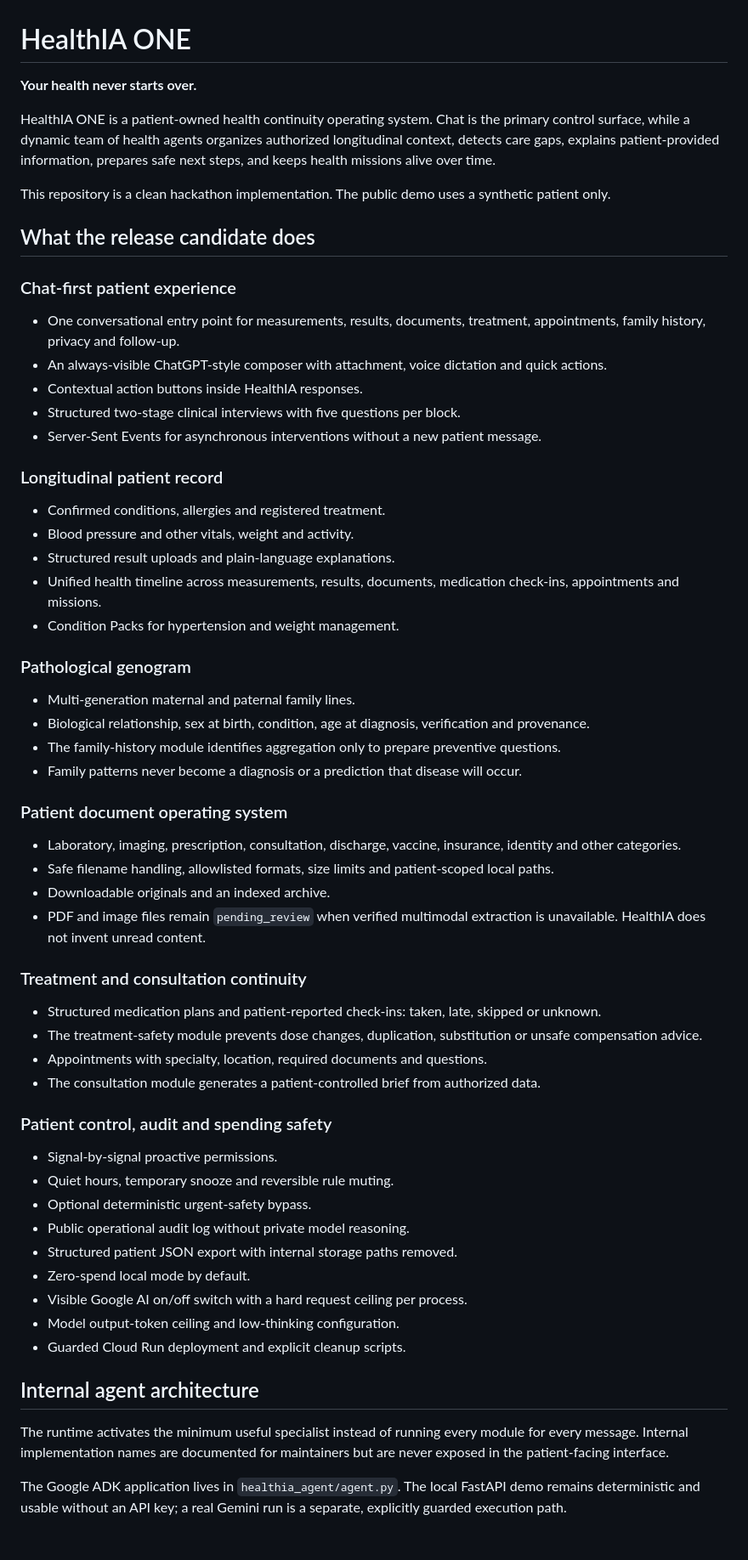
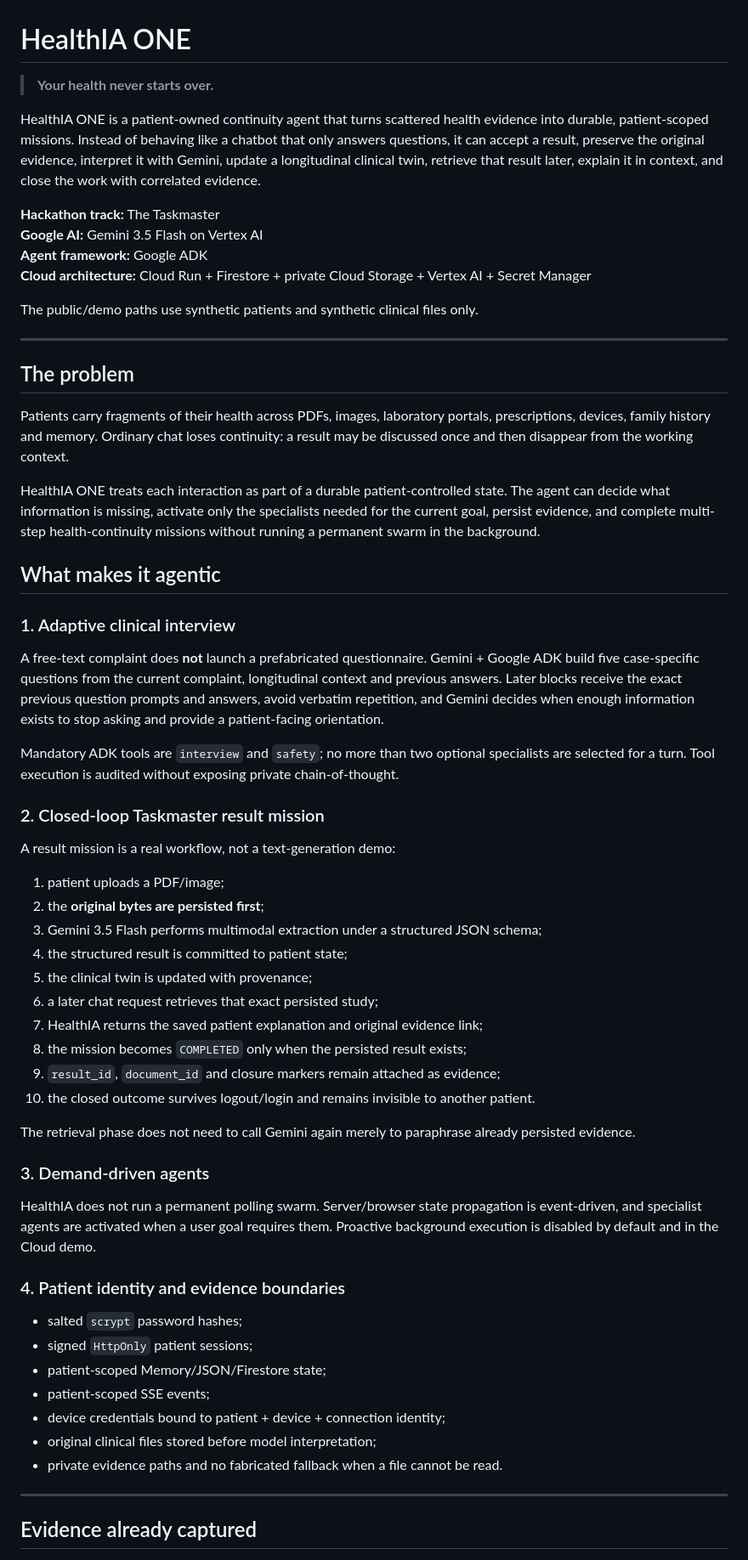
Before and after one commit to arisnachy/healthia-one, a Markdown page: README.md, the part around one of its changes. Shown at 85% size. GitHub-like rendering.

Commit message:
docs: make README judge-facing for Taskmaster and Vertex Cloud

```diff
--- a/README.md
+++ b/README.md
@@ -1,64 +1,64 @@
 # HealthIA ONE
 
-**Your health never starts over.**
+> **Your health never starts over.**
 
-HealthIA ONE is a patient-owned health continuity operating system. Chat is the primary control surface, while a dynamic team of health agents organizes authorized longitudinal context, detects care gaps, explains patient-provided information, prepares safe next steps, and keeps health missions alive over time.
+HealthIA ONE is a patient-owned continuity agent that turns scattered health evidence into durable, patient-scoped missions. Instead of behaving like a chatbot that only answers questions, it can accept a result, preserve the original evidence, interpret it with Gemini, update a longitudinal clinical twin, retrieve that result later, explain it in context, and close the work with correlated evidence.
 
-This repository is a clean hackathon implementation. The public demo uses a synthetic patient only.
+**Hackathon track:** The Taskmaster
+**Google AI:** Gemini 3.5 Flash on Vertex AI
+**Agent framework:** Google ADK
+**Cloud architecture:** Cloud Run + Firestore + private Cloud Storage + Vertex AI + Secret Manager
 
-## What the release candidate does
+The public/demo paths use synthetic patients and synthetic clinical files only.
 
-### Chat-first patient experience
+---
 
-- One conversational entry point for measurements, results, documents, treatment, appointments, family history, privacy and follow-up.
-- An always-visible ChatGPT-style composer with attachment, voice dictation and quick actions.
-- Contextual action buttons inside HealthIA responses.
-- Structured two-stage clinical interviews with five questions per block.
-- Server-Sent Events for asynchronous interventions without a new patient message.
+## The problem
 
-### Longitudinal patient record
+Patients carry fragments of their health across PDFs, images, laboratory portals, prescriptions, devices, family history and memory. Ordinary chat loses continuity: a result may be discussed once and then disappear from the working context.
 
-- Confirmed conditions, allergies and registered treatment.
-- Blood pressure and other vitals, weight and activity.
-- Structured result uploads and plain-language explanations.
-- Unified health timeline across measurements, results, documents, medication check-ins, appointments and missions.
-- Condition Packs for hypertension and weight management.
+HealthIA ONE treats each interaction as part of a durable patient-controlled state. The agent can decide what information is missing, activate only the specialists needed for the current goal, persist evidence, and complete multi-step health-continuity missions without running a permanent swarm in the background.
 
-### Pathological genogram
+## What makes it agentic
 
-- Multi-generation maternal and paternal family lines.
-- Biological relationship, sex at birth, condition, age at diagnosis, verification and provenance.
-- The family-history module identifies aggregation only to prepare preventive questions.
-- Family patterns never become a diagnosis or a prediction that disease will occur.
+### 1. Adaptive clinical interview
 
-### Patient document operating system
+A free-text complaint does **not** launch a prefabricated questionnaire. Gemini + Google ADK build five case-specific questions from the current complaint, longitudinal context and previous answers. Later blocks receive the exact previous question prompts and answers, avoid verbatim repetition, and Gemini decides when enough information exists to stop asking and provide a patient-facing orientation.
 
-- Laboratory, imaging, prescription, consultation, discharge, vaccine, insurance, identity and other categories.
-- Safe filename handling, allowlisted formats, size limits and patient-scoped local paths.
-- Downloadable originals and an indexed archive.
-- PDF and image files remain `pending_review` when verified multimodal extraction is unavailable. HealthIA does not invent unread content.
+Mandatory ADK tools are `interview` and `safety`; no more than two optional specialists are selected for a turn. Tool execution is audited without exposing private chain-of-thought.
 
-### Treatment and consultation continuity
+### 2. Closed-loop Taskmaster result mission
 
-- Structured medication plans and patient-reported check-ins: taken, late, skipped or unknown.
-- The treatment-safety module prevents dose changes, duplication, substitution or unsafe compensation advice.
-- Appointments with specialty, location, required documents and questions.
-- The consultation module generates a patient-controlled brief from authorized data.
+A result mission is a real workflow, not a text-generation demo:
 
-### Patient control, audit and spending safety
+1. patient uploads a PDF/image;
+2. the **original bytes are persisted first**;
+3. Gemini 3.5 Flash performs multimodal extraction under a structured JSON schema;
+4. the structured result is committed to patient state;
+5. the clinical twin is updated with provenance;
+6. a later chat request retrieves that exact persisted study;
+7. HealthIA returns the saved patient explanation and original evidence link;
+8. the mission becomes `COMPLETED` only when the persisted result exists;
+9. `result_id`, `document_id` and closure markers remain attached as evidence;
+10. the closed outcome survives logout/login and remains invisible to another patient.
 
-- Signal-by-signal proactive permissions.
-- Quiet hours, temporary snooze and reversible rule muting.
-- Optional deterministic urgent-safety bypass.
-- Public operational audit log without private model reasoning.
-- Structured patient JSON export with internal storage paths removed.
-- Zero-spend local mode by default.
-- Visible Google AI on/off switch with a hard request ceiling per process.
-- Model output-token ceiling and low-thinking configuration.
-- Guarded Cloud Run deployment and explicit cleanup scripts.
+The retrieval phase does not need to call Gemini again merely to paraphrase already persisted evidence.
 
-## Internal agent architecture
+### 3. Demand-driven agents
 
-The runtime activates the minimum useful specialist instead of running every module for every message. Internal implementation names are documented for maintainers but are never exposed in the patient-facing interface.
+HealthIA does not run a permanent polling swarm. Server/browser state propagation is event-driven, and specialist agents are activated when a user goal requires them. Proactive background execution is disabled by default and in the Cloud demo.
 
-The Google ADK application lives in `healthia_agent/agent.py`. The local FastAPI demo remains deterministic and usable without an API key; a real Gemini run is a separate, explicitly guarded execution path.
+### 4. Patient identity and evidence boundaries
+
+- salted `scrypt` password hashes;
+- signed `HttpOnly` patient sessions;
+- patient-scoped Memory/JSON/Firestore state;
+- patient-scoped SSE events;
+- device credentials bound to patient + device + connection identity;
+- original clinical files stored before model interpretation;
+- private evidence paths and no fabricated fallback when a file cannot be read.
+
+---
+
+## Evidence already captured
+
```
Also changed, not shown: other parts of README.md (+161 -114 lines).
